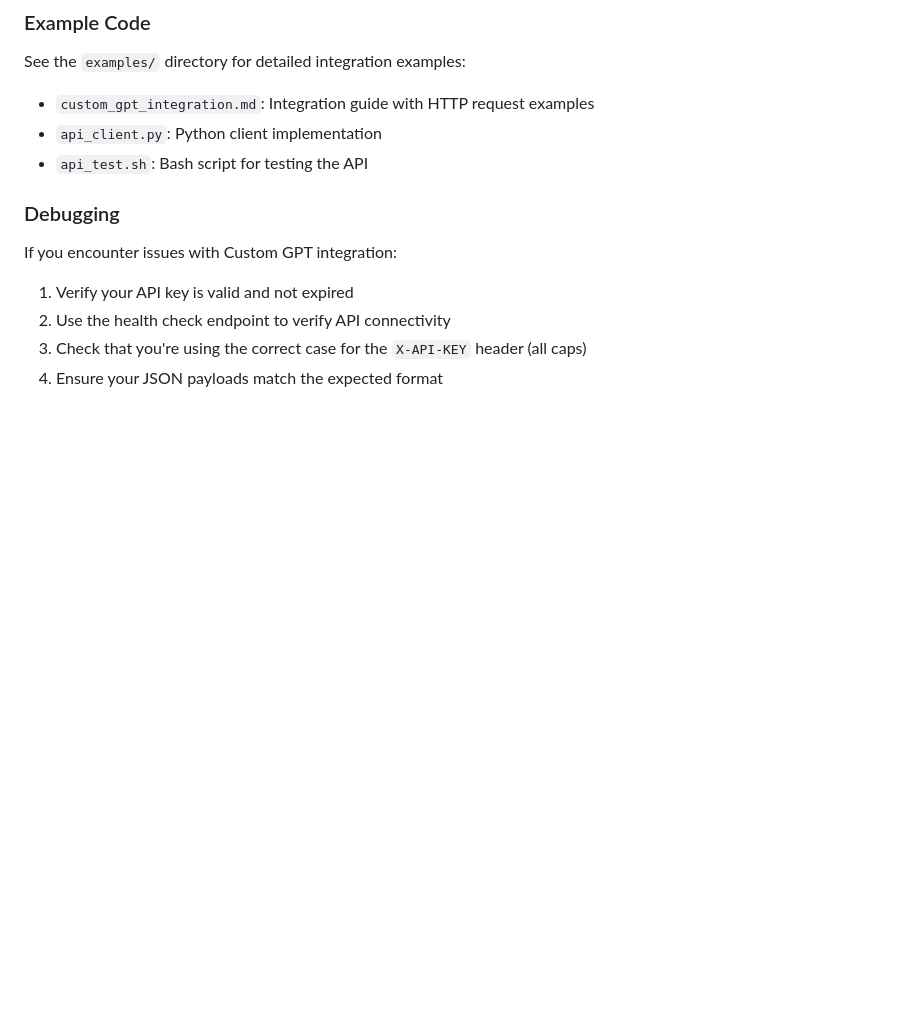
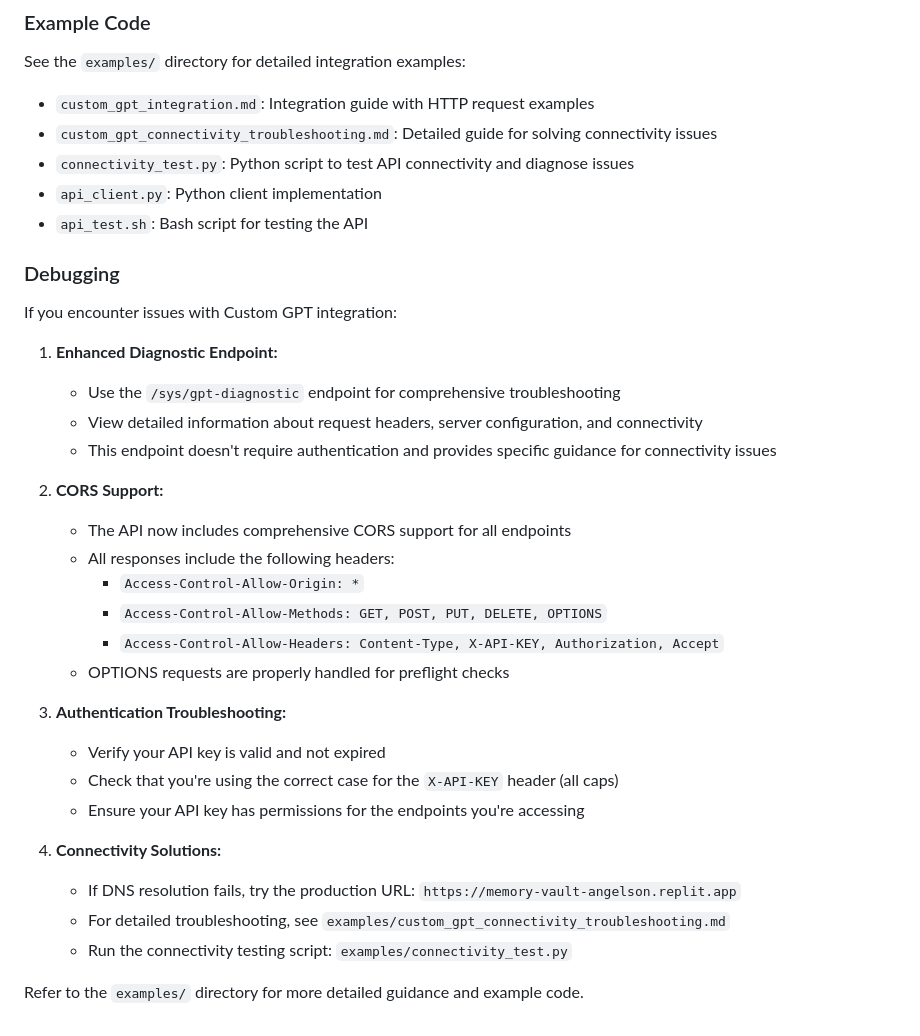
Before and after one commit to JustinAngelson/CentralMemoryHub, a Markdown page: README.md, the part around the change. Rendered like a GitHub page; blank space fills up the shorter version.

Commit message:
Improve instructions for connecting external tools and diagnose any issues
Adds a troubleshooting guide, connectivity test script, and diagnostic endpoint to aid Custom GPT integrations.

Replit-Commit-Author: Agent
Replit-Commit-Session-Id: 75da8851-5c0b-41ae-8aa5-89ed49214b87
Replit-Commit-Screenshot-Url: https://storage.googleapis.com/screenshot-production-us-central1/a4bcd18d-c239-4cf3-b41c-6f743ef6fa20/6614f668-8a7e-4ae5-9f19-958bbc5197f7.jpg

```diff
--- a/README.md
+++ b/README.md
@@ -831,6 +831,8 @@ The Memory Hub API is designed to integrate seamlessly with Custom GPTs to enabl
 
 See the `examples/` directory for detailed integration examples:
 - `custom_gpt_integration.md`: Integration guide with HTTP request examples
+- `custom_gpt_connectivity_troubleshooting.md`: Detailed guide for solving connectivity issues
+- `connectivity_test.py`: Python script to test API connectivity and diagnose issues
 - `api_client.py`: Python client implementation
 - `api_test.sh`: Bash script for testing the API
 
@@ -838,7 +840,27 @@ See the `examples/` directory for detailed integration examples:
 
 If you encounter issues with Custom GPT integration:
 
-1. Verify your API key is valid and not expired
-2. Use the health check endpoint to verify API connectivity
-3. Check that you're using the correct case for the `X-API-KEY` header (all caps)
-4. Ensure your JSON payloads match the expected format
+1. **Enhanced Diagnostic Endpoint:**
+   - Use the `/sys/gpt-diagnostic` endpoint for comprehensive troubleshooting
+   - View detailed information about request headers, server configuration, and connectivity
+   - This endpoint doesn't require authentication and provides specific guidance for connectivity issues
+
+2. **CORS Support:**
+   - The API now includes comprehensive CORS support for all endpoints
+   - All responses include the following headers:
+     - `Access-Control-Allow-Origin: *`
+     - `Access-Control-Allow-Methods: GET, POST, PUT, DELETE, OPTIONS`
+     - `Access-Control-Allow-Headers: Content-Type, X-API-KEY, Authorization, Accept`
+   - OPTIONS requests are properly handled for preflight checks
+
+3. **Authentication Troubleshooting:**
+   - Verify your API key is valid and not expired
+   - Check that you're using the correct case for the `X-API-KEY` header (all caps)
+   - Ensure your API key has permissions for the endpoints you're accessing
+
+4. **Connectivity Solutions:**
+   - If DNS resolution fails, try the production URL: `https://memory-vault-angelson.replit.app`
+   - For detailed troubleshooting, see `examples/custom_gpt_connectivity_troubleshooting.md`
+   - Run the connectivity testing script: `examples/connectivity_test.py`
+
+Refer to the `examples/` directory for more detailed guidance and example code.
```
